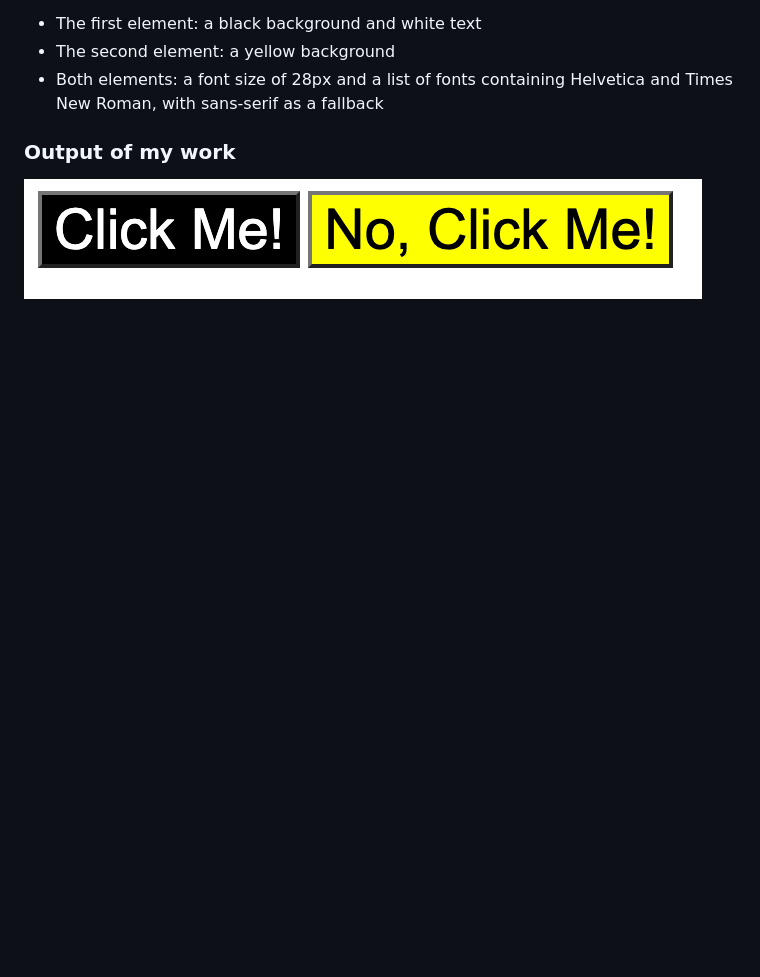
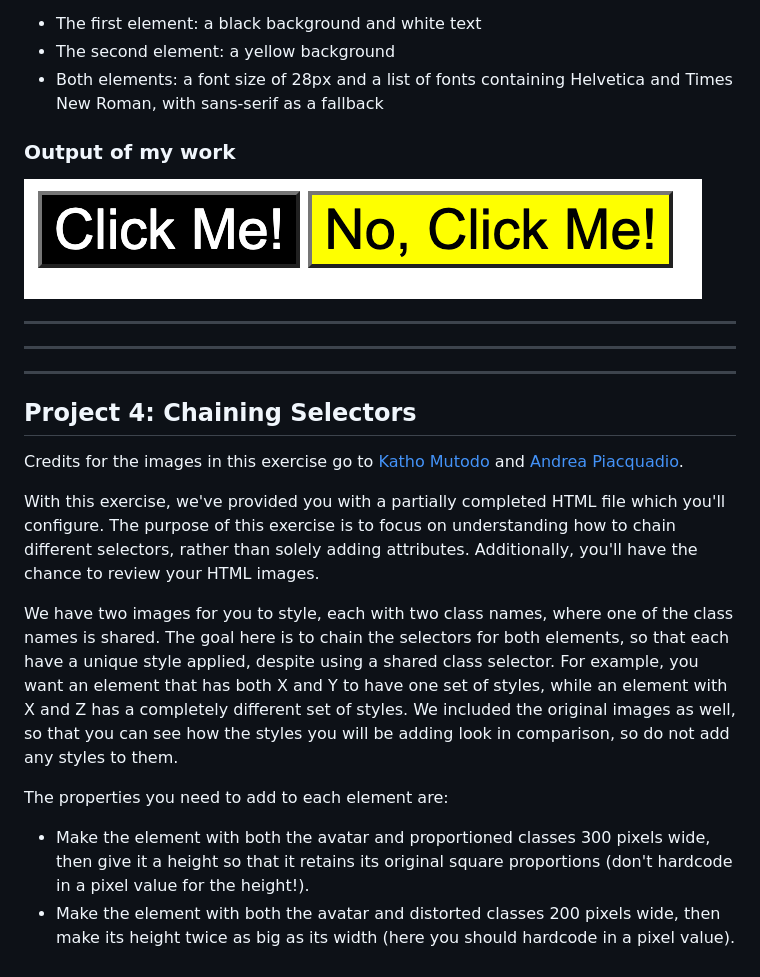
Before and after one commit to nd31pr0/odin-css-foundations, a Markdown page: README.md, the part around the change. GitHub-like rendering; blank space fills up the shorter version.

Commit message:
Add requirements of project 4 to README file

```diff
--- a/README.md
+++ b/README.md
@@ -57,3 +57,23 @@ This will help you further practice adding classes and using class selectors, so
 ### Output of my work
 
 ![Alt text](<Outcome 3.png>)
+
+***
+***
+
+
+***
+
+## Project 4: Chaining Selectors
+
+Credits for the images in this exercise go to [Katho Mutodo](https://linktr.ee/photobykatho_) and [Andrea Piacquadio](https://www.pexels.com/@olly?utm_content=attributionCopyText&utm_medium=referral&utm_source=pexels).
+
+With this exercise, we've provided you with a partially completed HTML file which you'll configure. The purpose of this exercise is to focus on understanding how to chain different selectors, rather than solely adding attributes. Additionally, you'll have the chance to review your HTML images.
+
+We have two images for you to style, each with two class names, where one of the class names is shared. The goal here is to chain the selectors for both elements, so that each have a unique style applied, despite using a shared class selector. For example, you want an element that has both X and Y to have one set of styles, while an element with X and Z has a completely different set of styles. We included the original images as well, so that you can see how the styles you will be adding look in comparison, so do not add any styles to them.
+
+
+The properties you need to add to each element are:
+
+- Make the element with both the avatar and proportioned classes 300 pixels wide, then give it a height so that it retains its original square proportions (don't hardcode in a pixel value for the height!).
+- Make the element with both the avatar and distorted classes 200 pixels wide, then make its height twice as big as its width (here you should hardcode in a pixel value).
```
